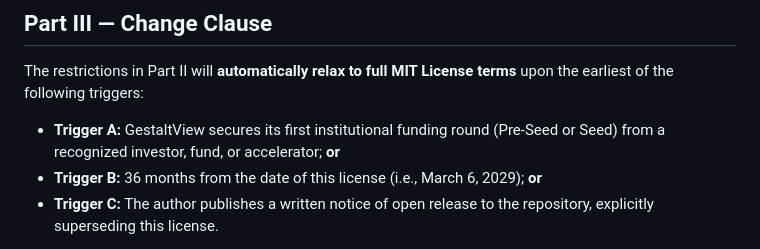
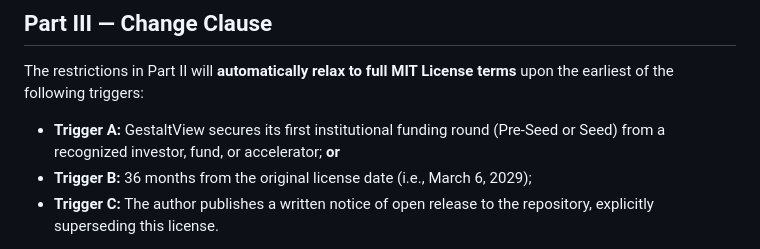
Before and after one commit to keithsoyka0-coder/Portfolio, a Markdown page: License.md, the part around the change. Drawn GitHub-style.

Commit message:
Update License.md
Co-authored-by: cubic-dev-ai[bot] <191113872+cubic-dev-ai[bot]@users.noreply.github.com>

```diff
--- a/License.md
+++ b/License.md
@@ -83,7 +83,7 @@ upon the earliest of the following triggers:
 
 - **Trigger A:** GestaltView secures its first institutional funding round (Pre-Seed
   or Seed) from a recognized investor, fund, or accelerator; **or**
-- **Trigger B:** 36 months from the date of this license (i.e., March 6, 2029); **or**
+- **Trigger B:** 36 months from the original license date (i.e., March 6, 2029);
 - **Trigger C:** The author publishes a written notice of open release to the
   repository, explicitly superseding this license.
 
```
